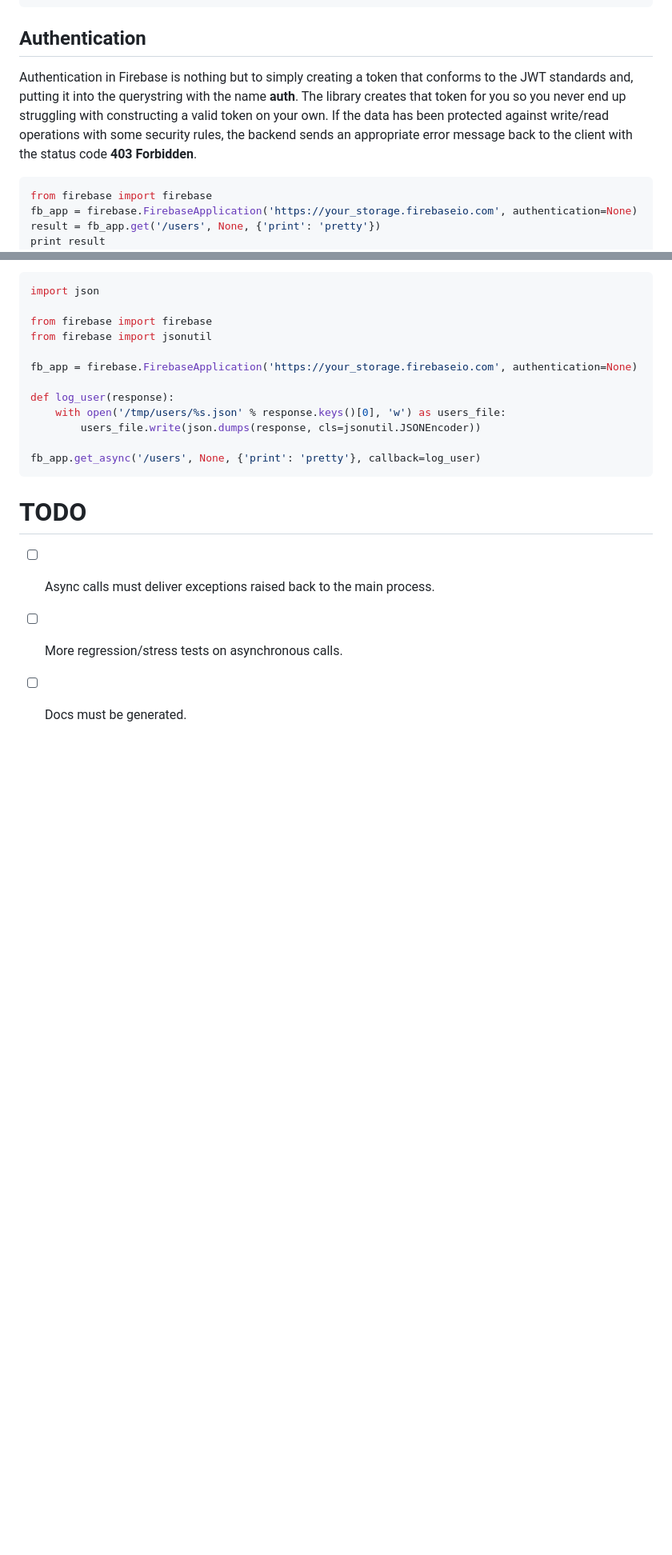
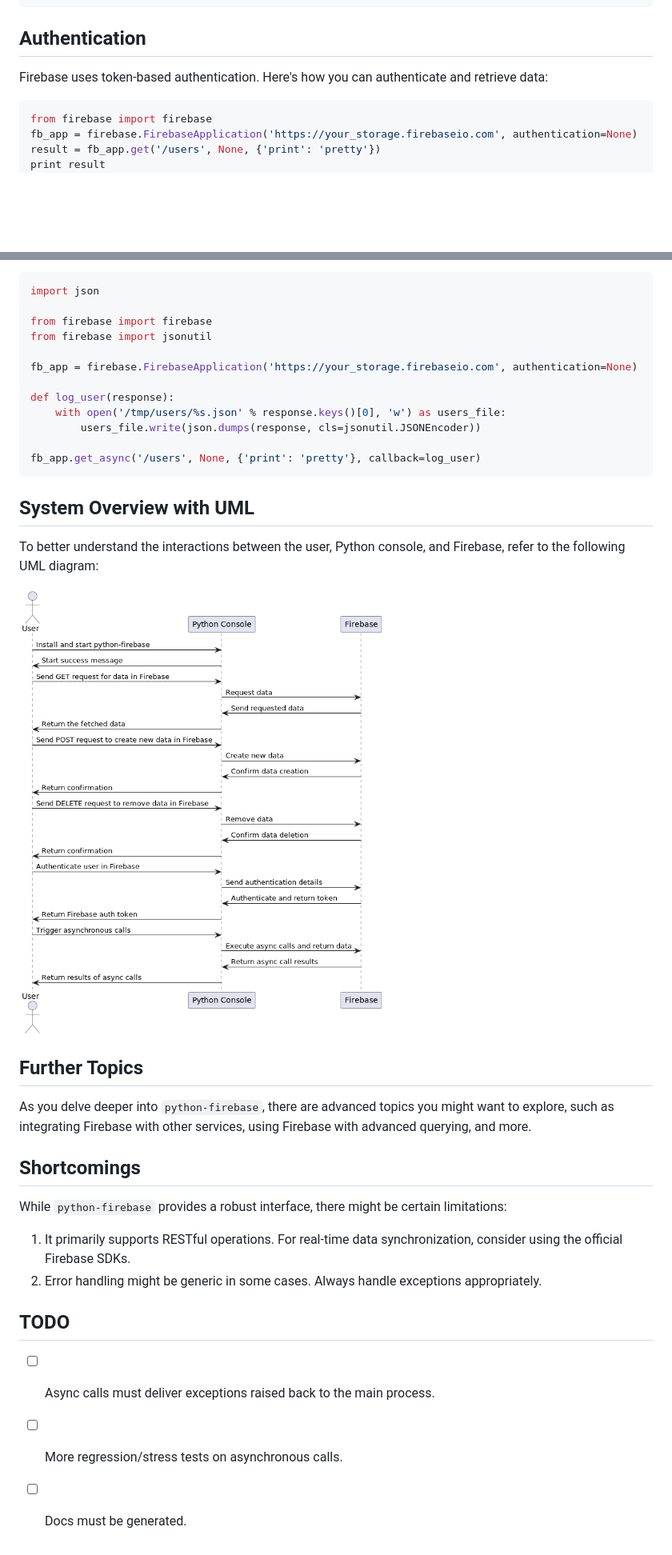
Before and after one commit to ozgur/python-firebase, a Markdown page: README.md, 2 parts joined by grey strips. Shown: that part at 80% size. Drawn GitHub-style; pictures changed too: docs/images/logic_in_uml_structure.png (added); blank space fills up the shorter version.

Commit message:
Added PUML overview diagram to README.md for a quick project overview. And made some alternative structure of README.md

````diff
--- a/README.md
+++ b/README.md
@@ -78,7 +89,7 @@ fb_app.delete('/users', '1')
 
 ## Authentication
 
-Authentication in Firebase is nothing but to simply creating a token that conforms to the JWT standards and, putting it into the querystring with the name **auth**. The library creates that token for you so you never end up struggling with constructing a valid token on your own. If the data has been protected against write/read operations with some security rules, the backend sends an appropriate error message back to the client with the status code **403 Forbidden**.
+Firebase uses token-based authentication. Here's how you can authenticate and retrieve data:
 
 ```python
 from firebase import firebase
@@ -123,7 +134,24 @@ def log_user(response):
 fb_app.get_async('/users', None, {'print': 'pretty'}, callback=log_user)
 ```
 
-# TODO
+## System Overview with UML
+
+To better understand the interactions between the user, Python console, and Firebase, refer to the following UML diagram:
+
+![UML Overview](./docs/images/logic_in_uml_structure.png)
+
+## Further Topics
+
+As you delve deeper into `python-firebase`, there are advanced topics you might want to explore, such as integrating Firebase with other services, using Firebase with advanced querying, and more.
+
+## Shortcomings
+
+While `python-firebase` provides a robust interface, there might be certain limitations:
+
+1. It primarily supports RESTful operations. For real-time data synchronization, consider using the official Firebase SDKs.
+2. Error handling might be generic in some cases. Always handle exceptions appropriately.
+
+## TODO
 
 - [ ] Async calls must deliver exceptions raised back to the main process.
 - [ ] More regression/stress tests on asynchronous calls.
````
Also changed, not shown: other parts of README.md (+20 -9 lines), 1 other file.
